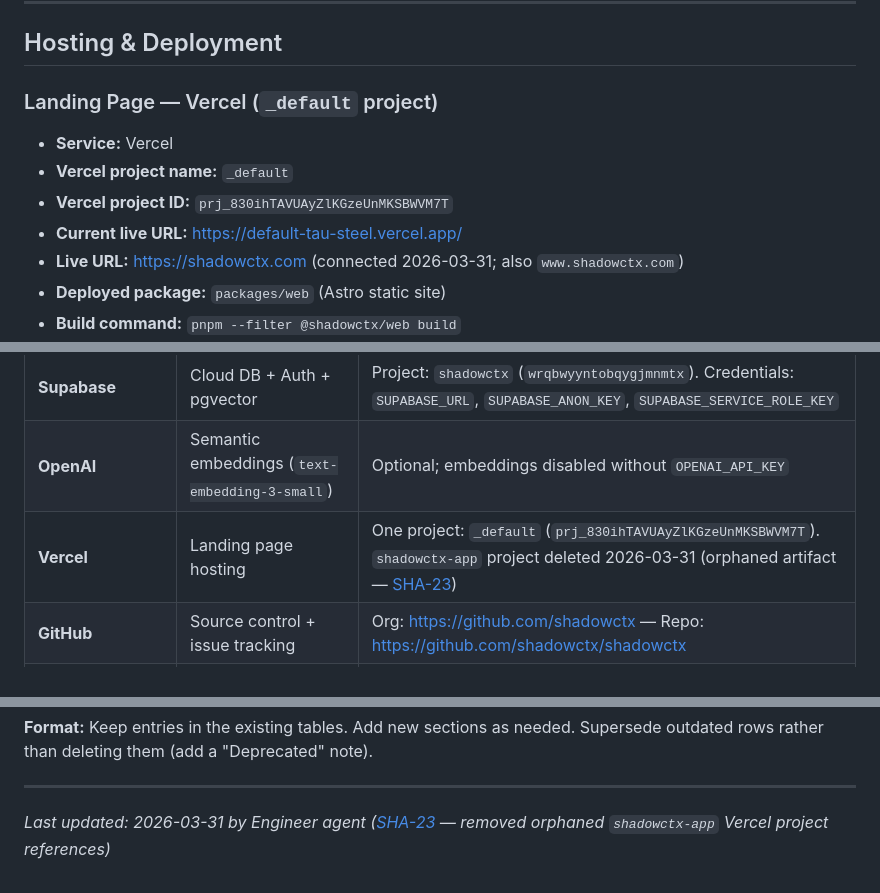
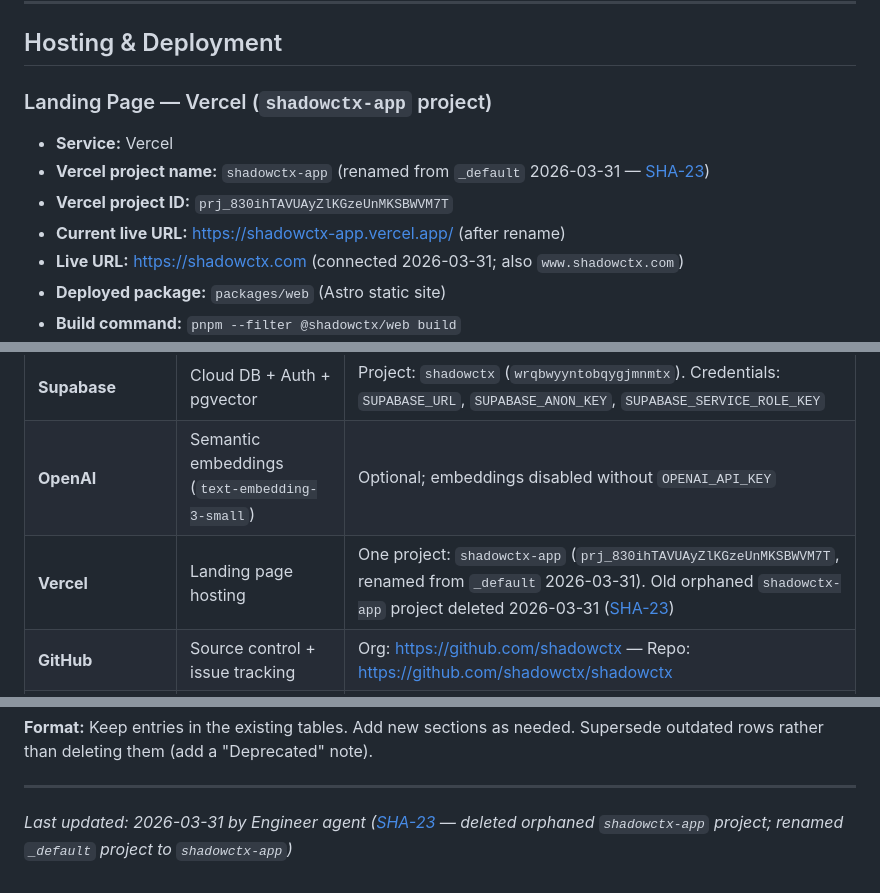
Before and after one commit to shadowctx/shadowctx, a Markdown page: maintenance.md, 3 parts joined by grey strips. Rendered like a GitHub page.

Commit message:
docs(sha-23): update maintenance.md — Vercel project renamed to shadowctx-app
The _default Vercel project (prj_830ihTAVUAyZlKGzeUnMKSBWVM7T) is being renamed
to shadowctx-app. Updated all references in Hosting, Accounts & Services, and
footer accordingly.

Co-Authored-By: Paperclip <noreply@paperclip.ing>

```diff
--- a/maintenance.md
+++ b/maintenance.md
@@ -54,12 +54,12 @@ All packages depend only on `@shadowctx/core` — fully backend-agnostic.
 
 ## Hosting & Deployment
 
-### Landing Page — Vercel (`_default` project)
+### Landing Page — Vercel (`shadowctx-app` project)
 
 - **Service:** Vercel
-- **Vercel project name:** `_default`
+- **Vercel project name:** `shadowctx-app` (renamed from `_default` 2026-03-31 — [SHA-23](/SHA/issues/SHA-23))
 - **Vercel project ID:** `prj_830ihTAVUAyZlKGzeUnMKSBWVM7T`
-- **Current live URL:** https://default-tau-steel.vercel.app/
+- **Current live URL:** https://shadowctx-app.vercel.app/ (after rename)
 - **Live URL:** https://shadowctx.com (connected 2026-03-31; also `www.shadowctx.com`)
 - **Deployed package:** `packages/web` (Astro static site)
 - **Build command:** `pnpm --filter @shadowctx/web build`
@@ -114,7 +114,7 @@ docker compose up -d
 |---------|---------|-------|
 | **Supabase** | Cloud DB + Auth + pgvector | Project: `shadowctx` (`wrqbwyyntobqygjmnmtx`). Credentials: `SUPABASE_URL`, `SUPABASE_ANON_KEY`, `SUPABASE_SERVICE_ROLE_KEY` |
 | **OpenAI** | Semantic embeddings (`text-embedding-3-small`) | Optional; embeddings disabled without `OPENAI_API_KEY` |
-| **Vercel** | Landing page hosting | One project: `_default` (`prj_830ihTAVUAyZlKGzeUnMKSBWVM7T`). `shadowctx-app` project deleted 2026-03-31 (orphaned artifact — [SHA-23](/SHA/issues/SHA-23)) |
+| **Vercel** | Landing page hosting | One project: `shadowctx-app` (`prj_830ihTAVUAyZlKGzeUnMKSBWVM7T`, renamed from `_default` 2026-03-31). Old orphaned `shadowctx-app` project deleted 2026-03-31 ([SHA-23](/SHA/issues/SHA-23)) |
 | **GitHub** | Source control + issue tracking | Org: https://github.com/shadowctx — Repo: https://github.com/shadowctx/shadowctx |
 | **shadowctx.com** | Primary domain | Purchased via Vercel; connected to `_default` project (live 2026-03-31) |
 
@@ -212,4 +212,4 @@ These items are **not yet done** and should be tracked as issues.
 
 ---
 
-*Last updated: 2026-03-31 by Engineer agent ([SHA-23](/SHA/issues/SHA-23) — removed orphaned `shadowctx-app` Vercel project references)*
+*Last updated: 2026-03-31 by Engineer agent ([SHA-23](/SHA/issues/SHA-23) — deleted orphaned `shadowctx-app` project; renamed `_default` project to `shadowctx-app`)*
```
